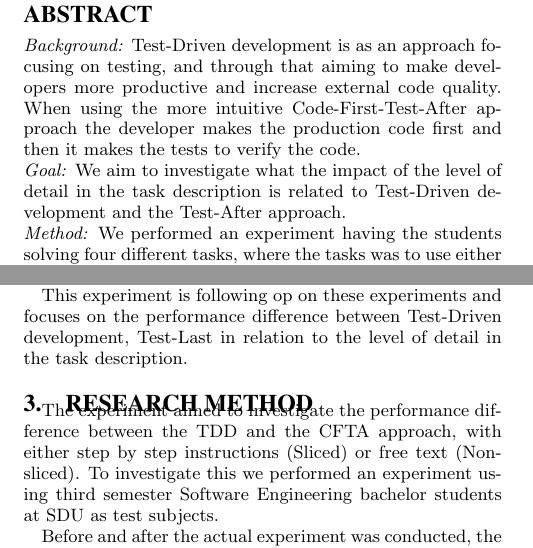
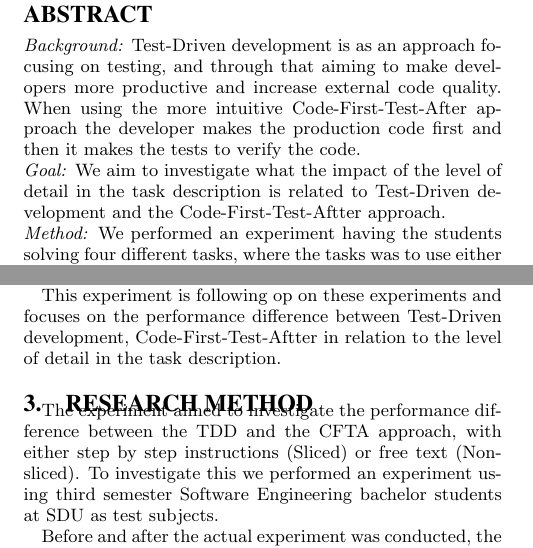
Before and after one commit to Deothan/ScientificMethodGroup11, a LaTeX paper (sig-alternate-sample.tex): two parts of the columns of pages 1 and 2 of 7, joined at a grey line, cut so that both start at the same text. Compiled offline with pdfLaTeX.

Commit message:
small changes

```diff
--- a/sig-alternate-sample.tex
+++ b/sig-alternate-sample.tex
@@ -79,7 +79,7 @@ Tenna Cortz, Mads Riisom, Henrik Bolding Frank\\
 \begin{abstract}
  \textit{Background:} Test-Driven development is as an approach focusing on testing, and through that aiming to make developers more productive and increase external code quality. When using the more intuitive Code-First-Test-After approach the developer makes the production code first and then it makes the tests to verify the code.\\
 [0.0em]
- \textit{Goal:} We aim to investigate what the impact of the level of detail in the task description is related to Test-Driven development and the Test-After approach.\\
+ \textit{Goal:} We aim to investigate what the impact of the level of detail in the task description is related to Test-Driven development and the Code-First-Test-Aftter approach.\\
 [0.0em]
  \textit{Method:} We performed an experiment having the students solving four different tasks, where the tasks was to use either Test-Driven development or Code-First-Test-After on a task described with little or high level of detail.\\
 [0.0em]
@@ -151,7 +151,7 @@ The first experiment is a replication study performed by  Fucci et al. \cite{fuc
 
 The second study was also done by Fucci et al. and tested the effects of programming and testing skills, on external quality and productivity in a test-driven development context \cite{fucci1}. Where they aimed to see if there was a correlation between the performance of Test-Driven development and the subjects programming and testing capabilities. The results showed a linear relation between the testing efforts and the external code quality and productivity. It also showed that the developers' programming and unit-testing capabilities had a significant impact on their productivity but not on the externa codel quality.
 
-This  experiment is following op on these experiments and focuses on the performance difference between Test-Driven development, Test-Last  in relation to the level of detail in the task description.
+This  experiment is following op on these experiments and focuses on the performance difference between Test-Driven development, Code-First-Test-Aftter in relation to the level of detail in the task description.
 
 \section{Research method}
 
```
